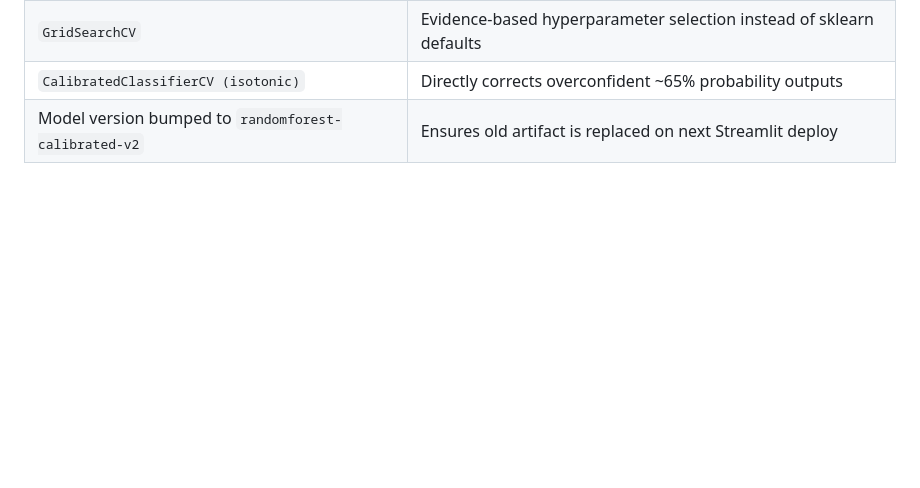
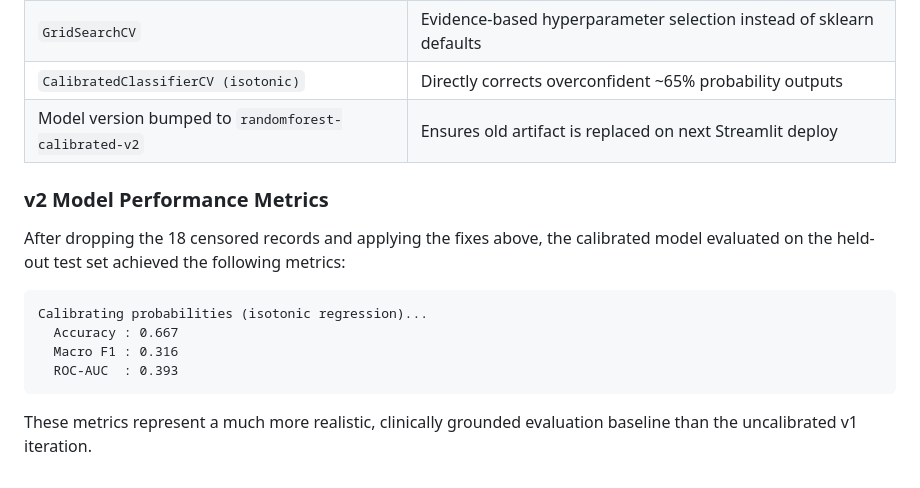
Before and after one commit to collins-droid/mdr-tb-treatment-outcomes-zambia-ml, a Markdown page: docs/findings.md, the part around the change. GitHub-like rendering; blank space fills up the shorter version.

Commit message:
Add v2 model evaluation metrics to findings.md

````diff
--- a/docs/findings.md
+++ b/docs/findings.md
@@ -187,3 +187,16 @@ Best parameters are selected automatically and the winning pipeline is then pass
 | `GridSearchCV` | Evidence-based hyperparameter selection instead of sklearn defaults |
 | `CalibratedClassifierCV (isotonic)` | Directly corrects overconfident ~65% probability outputs |
 | Model version bumped to `randomforest-calibrated-v2` | Ensures old artifact is replaced on next Streamlit deploy |
+
+### v2 Model Performance Metrics
+
+After dropping the 18 censored records and applying the fixes above, the calibrated model evaluated on the held-out test set achieved the following metrics:
+
+```text
+Calibrating probabilities (isotonic regression)...
+  Accuracy : 0.667
+  Macro F1 : 0.316
+  ROC-AUC  : 0.393
+```
+
+These metrics represent a much more realistic, clinically grounded evaluation baseline than the uncalibrated v1 iteration.
````
